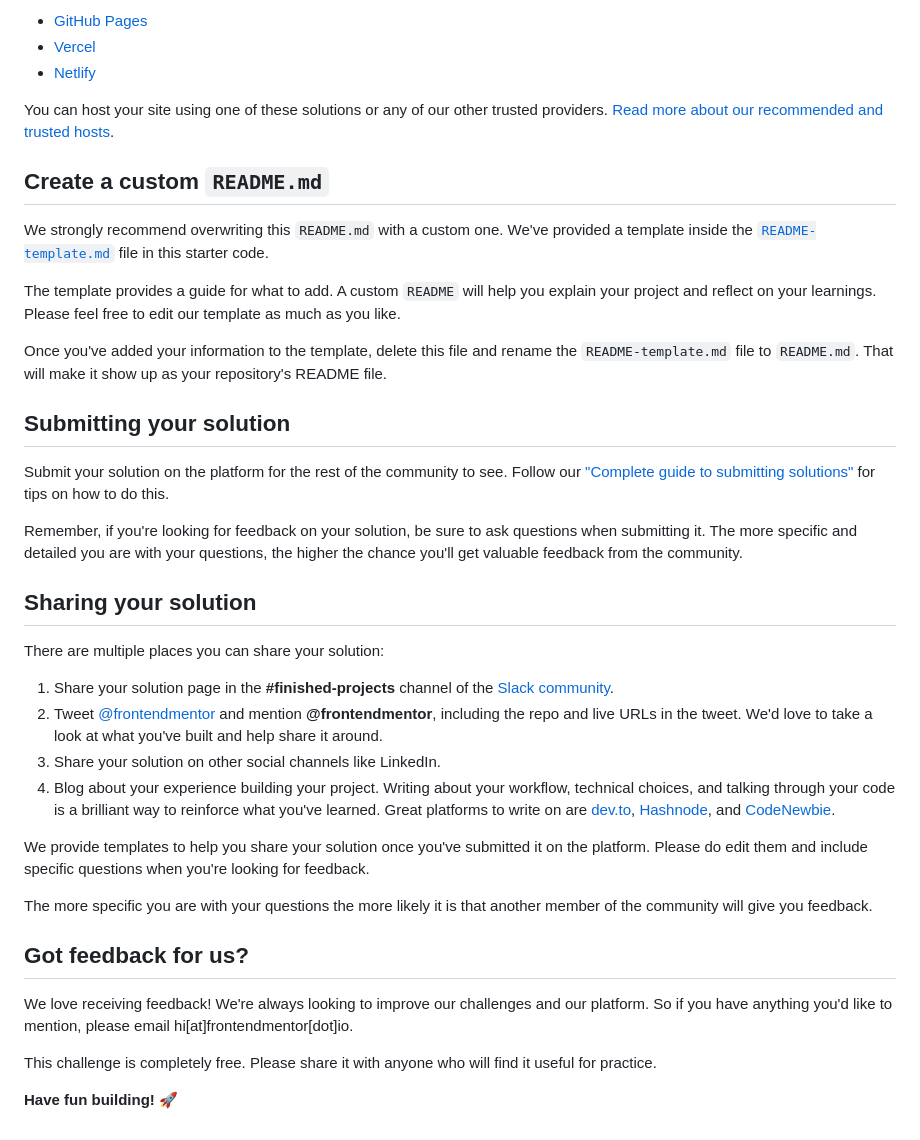
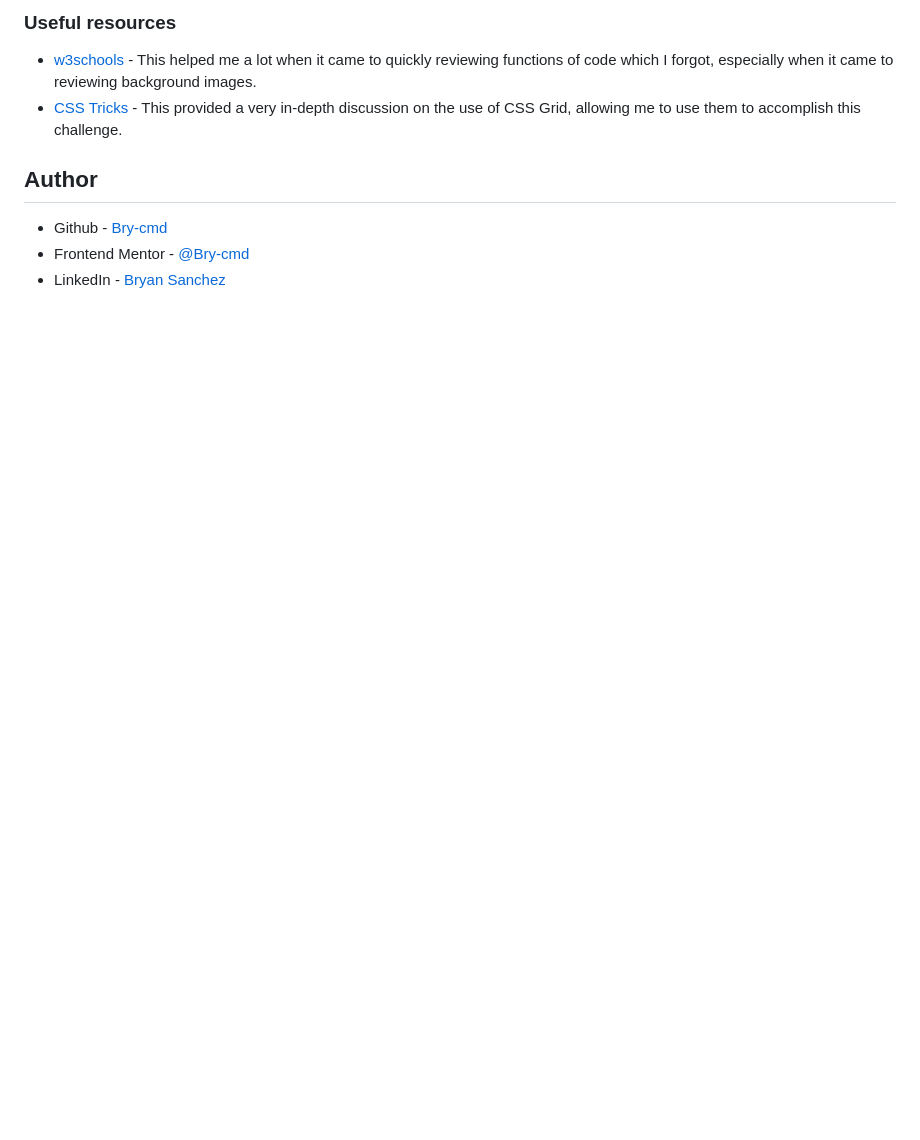
Before and after one commit to 0-BSCode/order-summary-component-main, a Markdown page: README.md, the part around the change printed below. GitHub-like rendering; blank space fills up the shorter version.

```diff
--- a/README.md
+++ b/README.md
@@ -51,41 +61,11 @@ As mentioned above, there are many ways to host your project for free. Our recom
 
-- [GitHub Pages](https://pages.github.com/)
-- [Vercel](https://vercel.com/)
-- [Netlify](https://www.netlify.com/)
+### Useful resources
 
-You can host your site using one of these solutions or any of our other trusted providers. [Read more about our recommended and trusted hosts](https://medium.com/frontend-mentor/frontend-mentor-trusted-hosting-providers-bf000dfebe).
+- [w3schools](https://www.w3schools.com/) - This helped me a lot when it came to quickly reviewing functions of code which I forgot, especially when it came to reviewing background images.
+- [CSS Tricks](https://css-tricks.com/snippets/css/complete-guide-grid/) - This provided a very in-depth discussion on the use of CSS Grid, allowing me to use them to accomplish this challenge.
 
-## Create a custom `README.md`
+## Author
 
-We strongly recommend overwriting this `README.md` with a custom one. We've provided a template inside the [`README-template.md`](./README-template.md) file in this starter code.
-
-The template provides a guide for what to add. A custom `README` will help you explain your project and reflect on your learnings. Please feel free to edit our template as much as you like.
-
-Once you've added your information to the template, delete this file and rename the `README-template.md` file to `README.md`. That will make it show up as your repository's README file.
-
-## Submitting your solution
-
-Submit your solution on the platform for the rest of the community to see. Follow our ["Complete guide to submitting solutions"](https://medium.com/frontend-mentor/a-complete-guide-to-submitting-solutions-on-frontend-mentor-ac6384162248) for tips on how to do this.
-
-Remember, if you're looking for feedback on your solution, be sure to ask questions when submitting it. The more specific and detailed you are with your questions, the higher the chance you'll get valuable feedback from the community.
-
-## Sharing your solution
-
-There are multiple places you can share your solution:
-
-1. Share your solution page in the **#finished-projects** channel of the [Slack community](https://www.frontendmentor.io/slack).
-2. Tweet [@frontendmentor](https://twitter.com/frontendmentor) and mention **@frontendmentor**, including the repo and live URLs in the tweet. We'd love to take a look at what you've built and help share it around.
-3. Share your solution on other social channels like LinkedIn.
-4. Blog about your experience building your project. Writing about your workflow, technical choices, and talking through your code is a brilliant way to reinforce what you've learned. Great platforms to write on are [dev.to](https://dev.to/), [Hashnode](https://hashnode.com/), and [CodeNewbie](https://community.codenewbie.org/).
-
-We provide templates to help you share your solution once you've submitted it on the platform. Please do edit them and include specific questions when you're looking for feedback.
-
-The more specific you are with your questions the more likely it is that another member of the community will give you feedback.
-
-## Got feedback for us?
-
-We love receiving feedback! We're always looking to improve our challenges and our platform. So if you have anything you'd like to mention, please email hi[at]frontendmentor[dot]io.
-
-This challenge is completely free. Please share it with anyone who will find it useful for practice.
-
-**Have fun building!** 🚀
+- Github - [Bry-cmd](https://github.com/Bry-cmd)
+- Frontend Mentor - [@Bry-cmd](https://www.frontendmentor.io/profile/Bry-cmd)
+- LinkedIn - [Bryan Sanchez](https://www.linkedin.com/in/bryan-sanchez-b316b7203/)
```
Also changed, not shown: other parts of README.md (+39 -29 lines), README-template.md (deleted, +0 -110 lines), screenshot.png (added).
